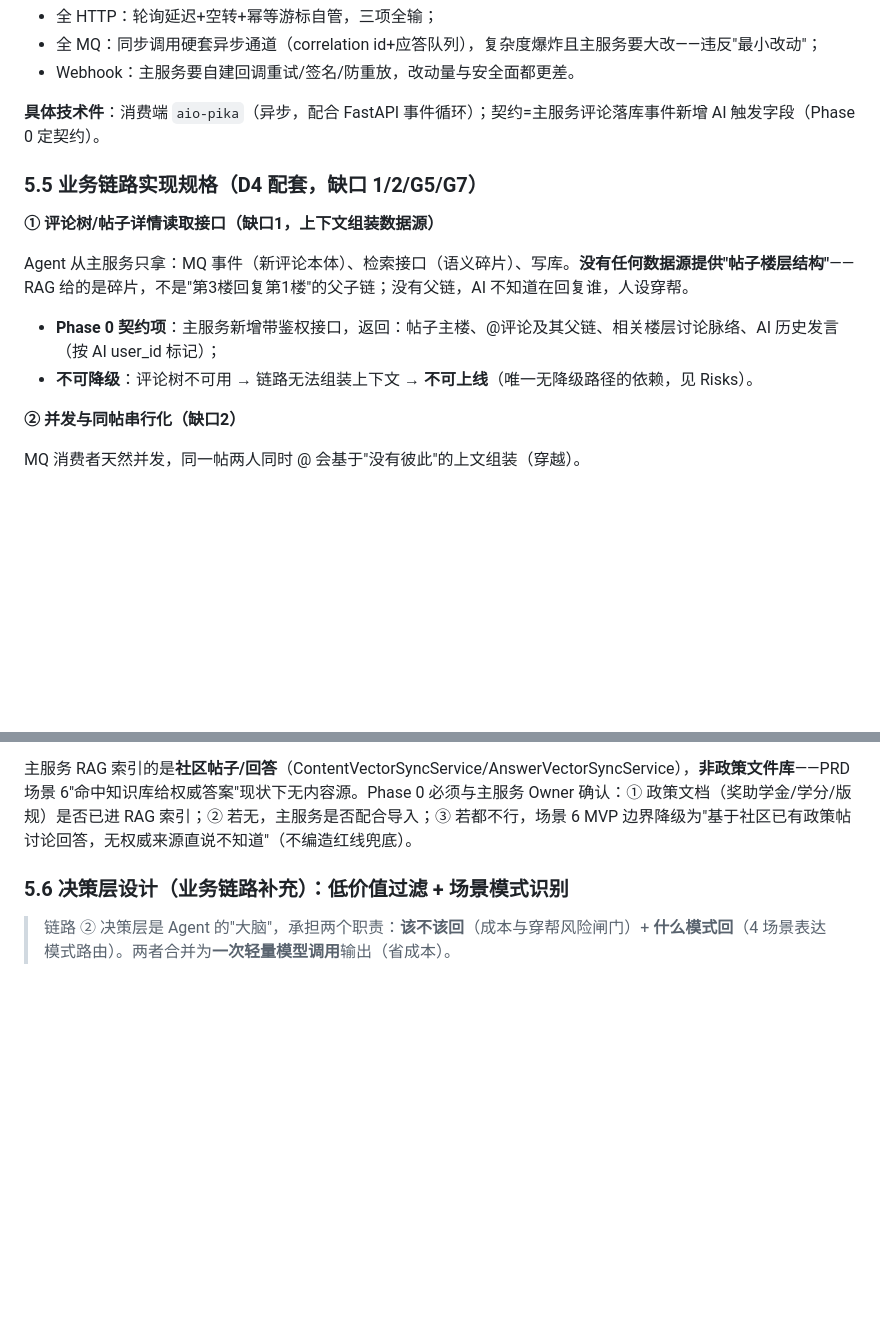
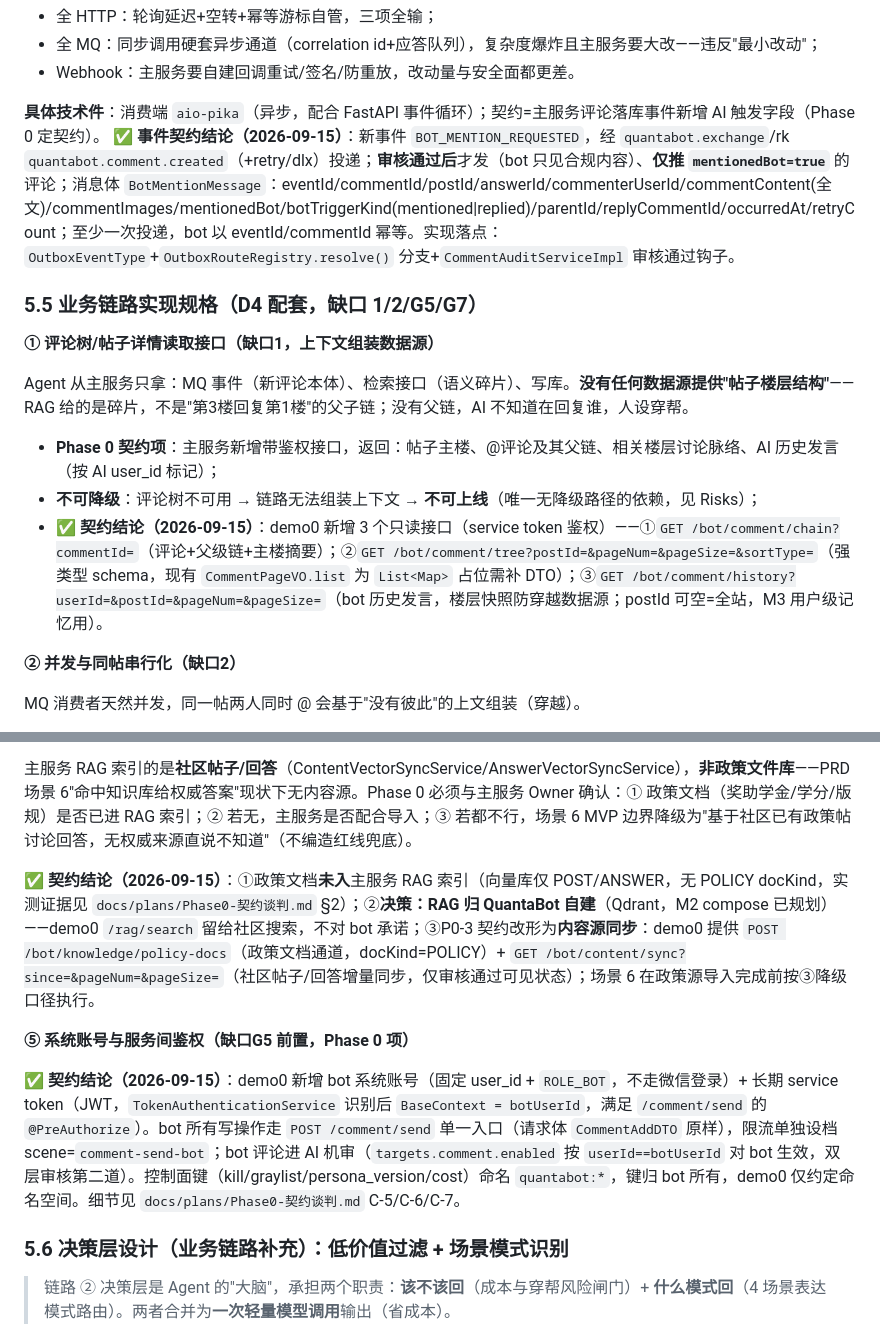
Before and after one commit to stephen688/QuantaCommunity, a Markdown page: QuantaBot/docs/技术选型.md, 2 parts joined by grey strips. GitHub-like rendering; blank space fills up the shorter version.

Commit message:
docs: Phase 0 契约结论入库（技术选型 §5.4/§5.5 回填 C-1~C-7；谈判计划落盘）

```diff
--- a/QuantaBot/docs/技术选型.md
+++ b/QuantaBot/docs/技术选型.md
@@ -282,6 +282,7 @@ QuantaBot 人格 = **统一内核（学长学姐底色）+ 4 场景模式**（
 - Webhook：主服务要自建回调重试/签名/防重放，改动量与安全面都更差。
 
 **具体技术件**：消费端 `aio-pika`（异步，配合 FastAPI 事件循环）；契约=主服务评论落库事件新增 AI 触发字段（Phase 0 定契约）。
+**✅ 事件契约结论（2026-09-15）**：新事件 `BOT_MENTION_REQUESTED`，经 `quantabot.exchange`/rk `quantabot.comment.created`（+retry/dlx）投递；**审核通过后**才发（bot 只见合规内容）、**仅推 `mentionedBot=true`** 的评论；消息体 `BotMentionMessage`：eventId/commentId/postId/answerId/commenterUserId/commentContent(全文)/commentImages/mentionedBot/botTriggerKind(mentioned|replied)/parentId/replyCommentId/occurredAt/retryCount；至少一次投递，bot 以 eventId/commentId 幂等。实现落点：`OutboxEventType`+`OutboxRouteRegistry.resolve()` 分支+`CommentAuditServiceImpl` 审核通过钩子。
 
 ### 5.5 业务链路实现规格（D4 配套，缺口 1/2/G5/G7）
 
@@ -290,7 +291,8 @@ QuantaBot 人格 = **统一内核（学长学姐底色）+ 4 场景模式**（
 Agent 从主服务只拿：MQ 事件（新评论本体）、检索接口（语义碎片）、写库。**没有任何数据源提供"帖子楼层结构"**——RAG 给的是碎片，不是"第3楼回复第1楼"的父子链；没有父链，AI 不知道在回复谁，人设穿帮。
 
 - **Phase 0 契约项**：主服务新增带鉴权接口，返回：帖子主楼、@评论及其父链、相关楼层讨论脉络、AI 历史发言（按 AI user_id 标记）；
-- **不可降级**：评论树不可用 → 链路无法组装上下文 → **不可上线**（唯一无降级路径的依赖，见 Risks）。
+- **不可降级**：评论树不可用 → 链路无法组装上下文 → **不可上线**（唯一无降级路径的依赖，见 Risks）；
+- **✅ 契约结论（2026-09-15）**：demo0 新增 3 个只读接口（service token 鉴权）——①`GET /bot/comment/chain?commentId=`（评论+父级链+主楼摘要）；②`GET /bot/comment/tree?postId=&pageNum=&pageSize=&sortType=`（强类型 schema，现有 `CommentPageVO.list` 为 `List<Map>` 占位需补 DTO）；③`GET /bot/comment/history?userId=&postId=&pageNum=&pageSize=`（bot 历史发言，楼层快照防穿越数据源；postId 可空=全站，M3 用户级记忆用）。
 
 **② 并发与同帖串行化（缺口2）**
 
@@ -311,6 +313,12 @@ Agent 是独立服务，运营后台（demo0-admin）无法直接控制它。**
 **④ 政策咨询内容源确认（缺口G7，Phase 0 项）**
 
 主服务 RAG 索引的是**社区帖子/回答**（ContentVectorSyncService/AnswerVectorSyncService），**非政策文件库**——PRD 场景 6"命中知识库给权威答案"现状下无内容源。Phase 0 必须与主服务 Owner 确认：① 政策文档（奖助学金/学分/版规）是否已进 RAG 索引；② 若无，主服务是否配合导入；③ 若都不行，场景 6 MVP 边界降级为"基于社区已有政策帖讨论回答，无权威来源直说不知道"（不编造红线兜底）。
+
+**✅ 契约结论（2026-09-15）**：①政策文档**未入**主服务 RAG 索引（向量库仅 POST/ANSWER，无 POLICY docKind，实测证据见 `docs/plans/Phase0-契约谈判.md` §2）；②**决策：RAG 归 QuantaBot 自建**（Qdrant，M2 compose 已规划）——demo0 `/rag/search` 留给社区搜索，不对 bot 承诺；③P0-3 契约改形为**内容源同步**：demo0 提供 `POST /bot/knowledge/policy-docs`（政策文档通道，docKind=POLICY）+ `GET /bot/content/sync?since=&pageNum=&pageSize=`（社区帖子/回答增量同步，仅审核通过可见状态）；场景 6 在政策源导入完成前按③降级口径执行。
+
+**⑤ 系统账号与服务间鉴权（缺口G5 前置，Phase 0 项）**
+
+**✅ 契约结论（2026-09-15）**：demo0 新增 bot 系统账号（固定 user_id + `ROLE_BOT`，不走微信登录）+ 长期 service token（JWT，`TokenAuthenticationService` 识别后 `BaseContext = botUserId`，满足 `/comment/send` 的 `@PreAuthorize`）。bot 所有写操作走 `POST /comment/send` 单一入口（请求体 `CommentAddDTO` 原样），限流单独设档 scene=`comment-send-bot`；bot 评论进 AI 机审（`targets.comment.enabled` 按 `userId==botUserId` 对 bot 生效，双层审核第二道）。控制面键（kill/graylist/persona_version/cost）命名 `quantabot:*`，键归 bot 所有，demo0 仅约定命名空间。细节见 `docs/plans/Phase0-契约谈判.md` C-5/C-6/C-7。
 
 ### 5.6 决策层设计（业务链路补充）：低价值过滤 + 场景模式识别
 
```
Also changed, not shown: 1 other file.
